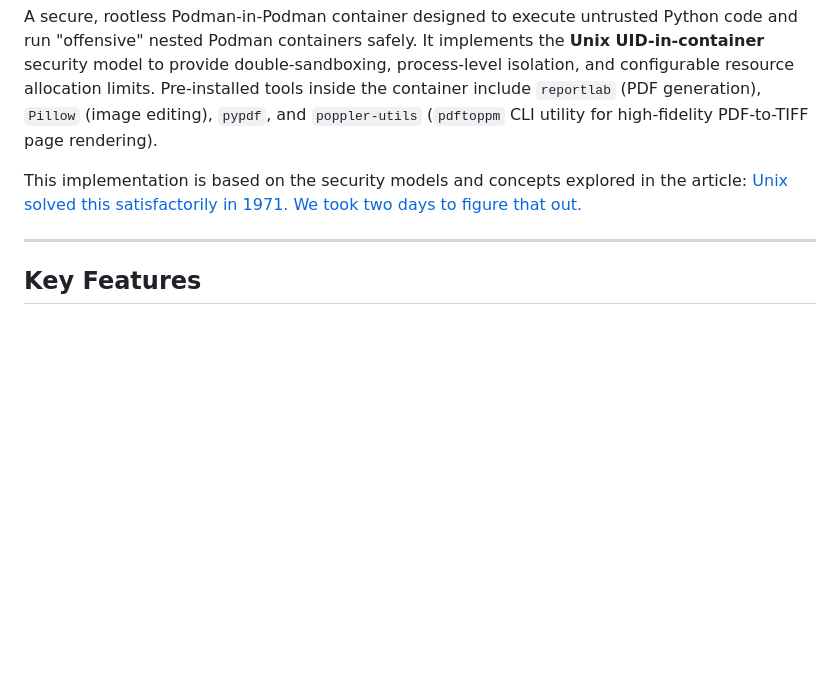
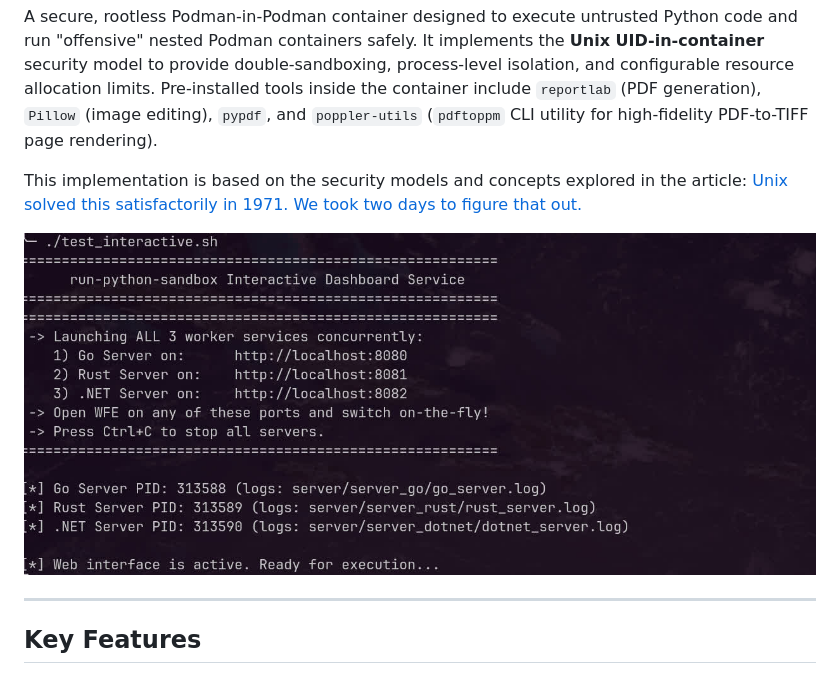
Before and after one commit to maxfridbe/run-python-sandbox, a Markdown page: README.md, the part around the change. Rendered like a GitHub page; pictures changed too: media/screenshot.jpg (added); blank space fills up the shorter version.

Commit message:
Add screenshot to media, convert all media images to jpg, and link screenshot in README

```diff
--- a/README.md
+++ b/README.md
@@ -3,6 +3,8 @@
 A secure, rootless Podman-in-Podman container designed to execute untrusted Python code and run "offensive" nested Podman containers safely. It implements the **Unix UID-in-container** security model to provide double-sandboxing, process-level isolation, and configurable resource allocation limits. Pre-installed tools inside the container include `reportlab` (PDF generation), `Pillow` (image editing), `pypdf`, and `poppler-utils` (`pdftoppm` CLI utility for high-fidelity PDF-to-TIFF page rendering).
 
 This implementation is based on the security models and concepts explored in the article: [Unix solved this satisfactorily in 1971. We took two days to figure that out.](https://www.ikangai.com/unix-solved-this-satisfactorily-in-1971-we-took-two-days-to-figure-that-out/)
+
+![Interactive Web Dashboard](media/screenshot.jpg)
 
 ---
 
```
